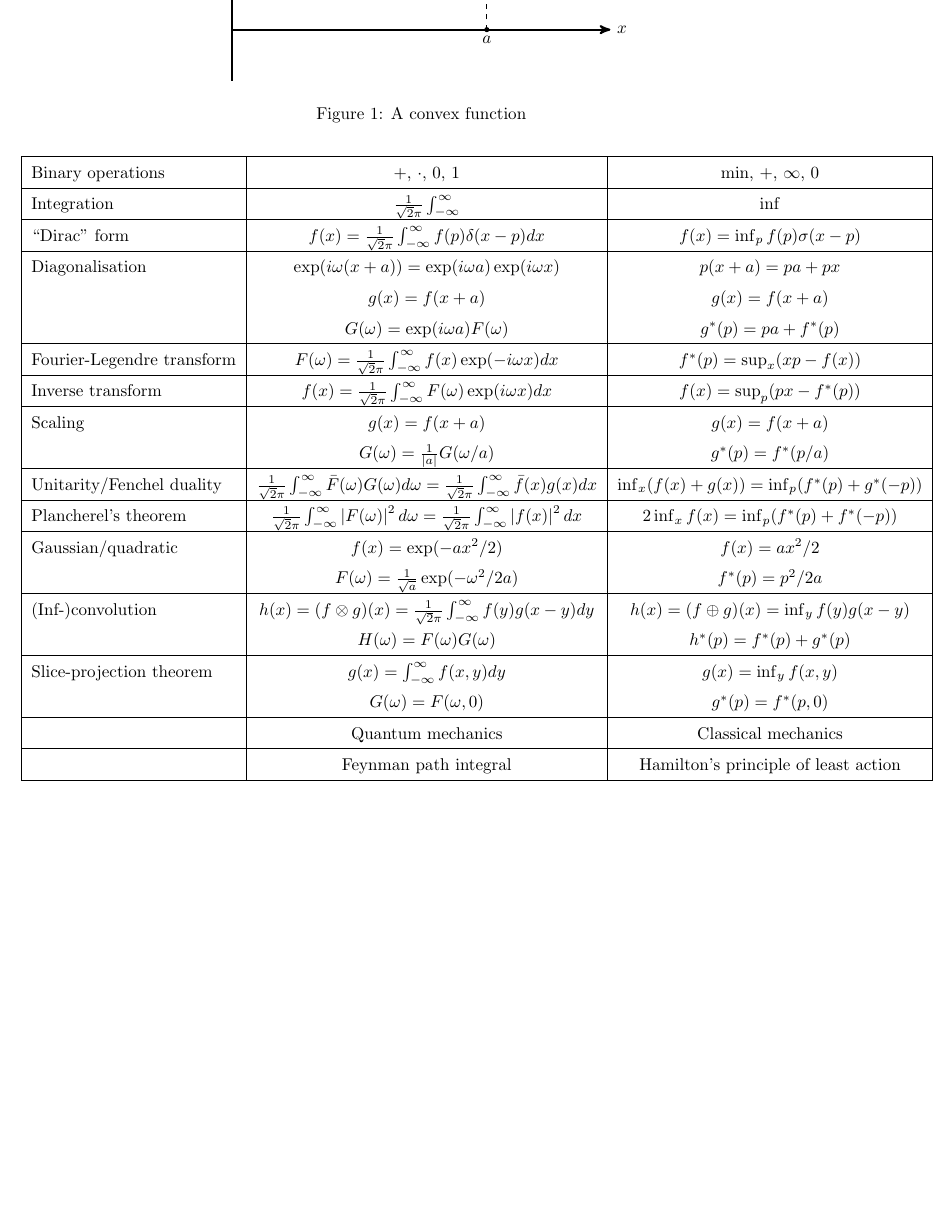
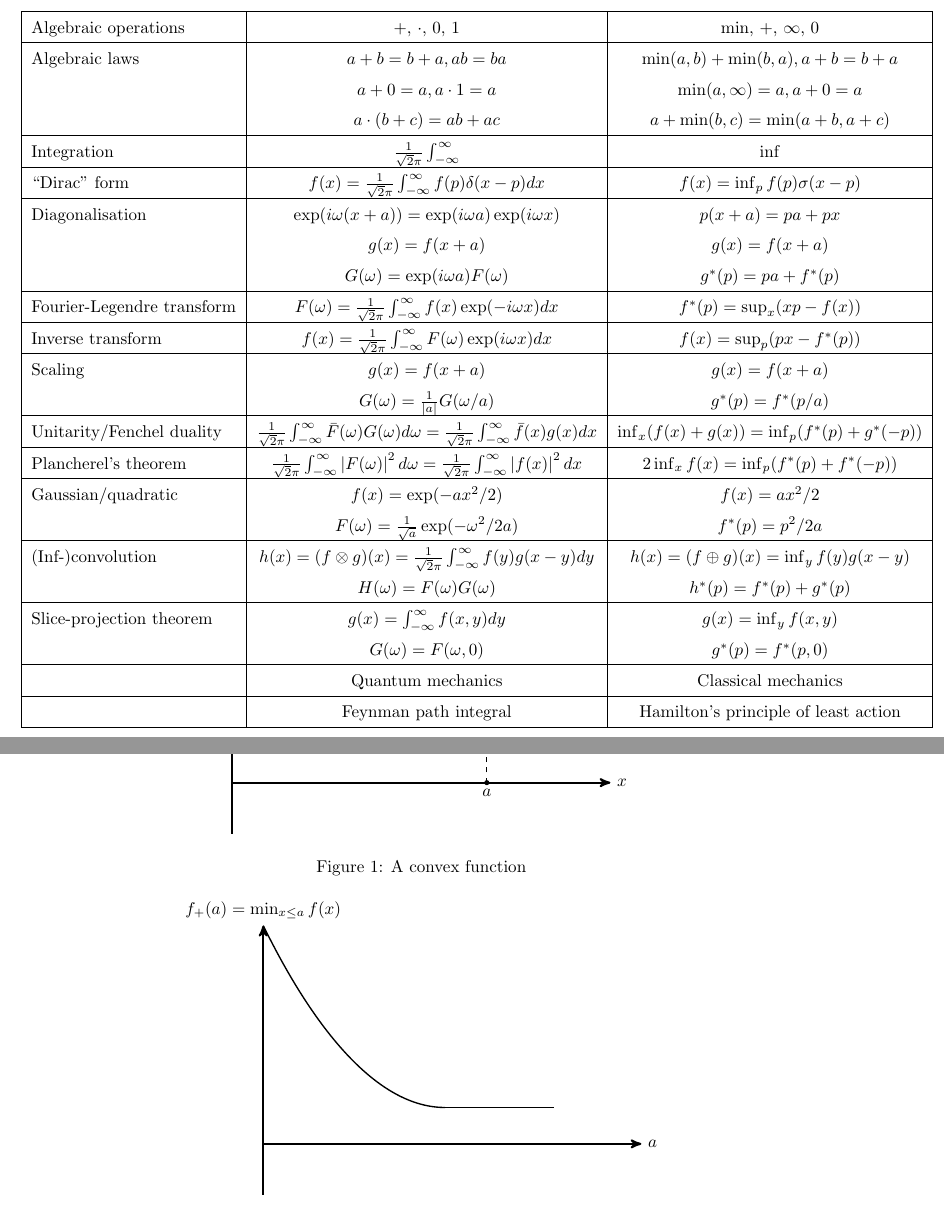
Before and after one commit to dpiponi/Legendre, a LaTeX document (legendre.tex): part of page 2 of 6 before the commit and two parts of pages 2 and 3 of 6 after it, the two joined at a grey line, cut so that both start at the same text, the shorter picture padded with empty space. Compiled offline with pdfLaTeX.

Commit message:
Algebraic laws

```diff
--- a/legendre.tex
+++ b/legendre.tex
@@ -57,7 +57,12 @@ Here is part of the dictionary:
 \begin{tabular}{| l | c | c |}
 \hline
 
-Binary operations & $+$, $\cdot$, $0$, $1$ & $\min$, $+$, $\infty$, $0$ \\
+Algebraic operations & $+$, $\cdot$, $0$, $1$ & $\min$, $+$, $\infty$, $0$ \\
+
+\hline
+Algebraic laws & $a+b=b+a,ab=ba$ & $\min(a,b)+\min(b,a), a+b=b+a$ \\
+& $a+0=a, a\cdot 1=a$ & $\min(a,\infty)=a, a+0=a$\\
+& $a\cdot(b+c) = ab+ac$ & $a+\min(b,c) = \min(a+b,a+c)$ \\
 
 \hline
 
```
